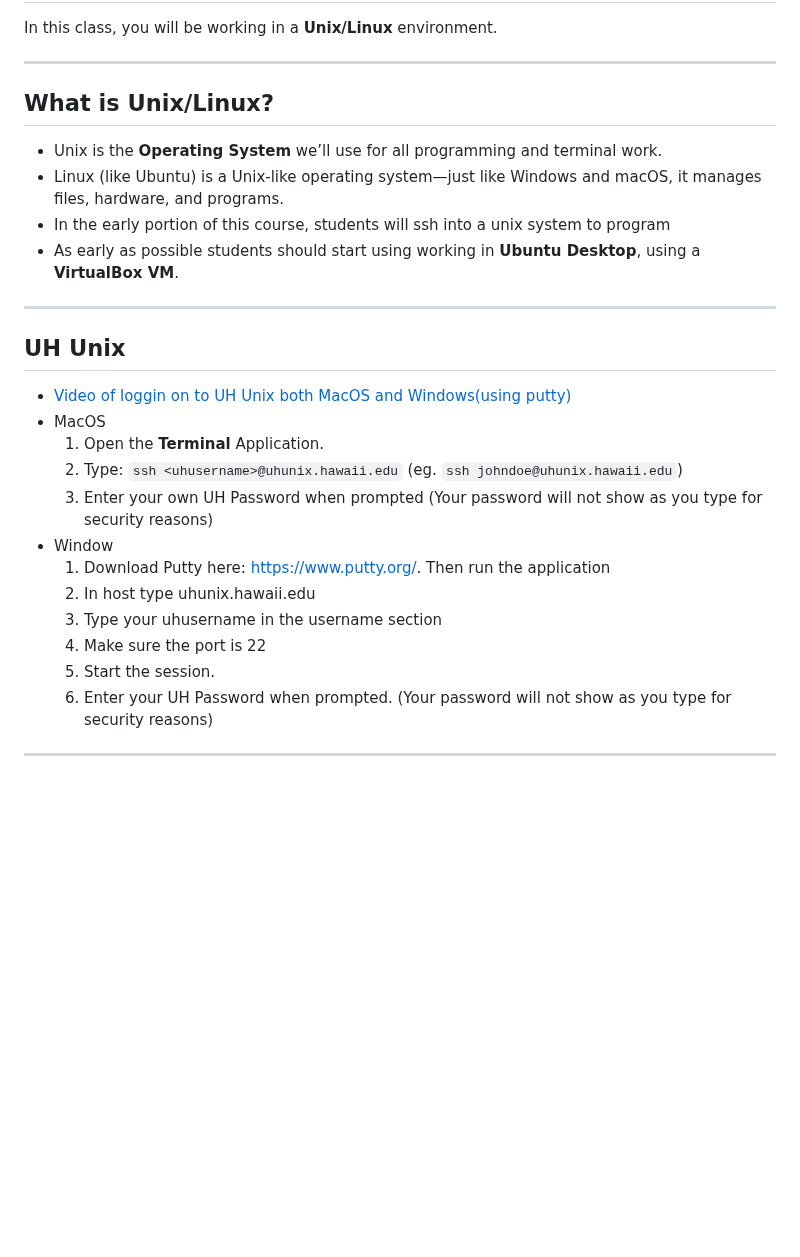
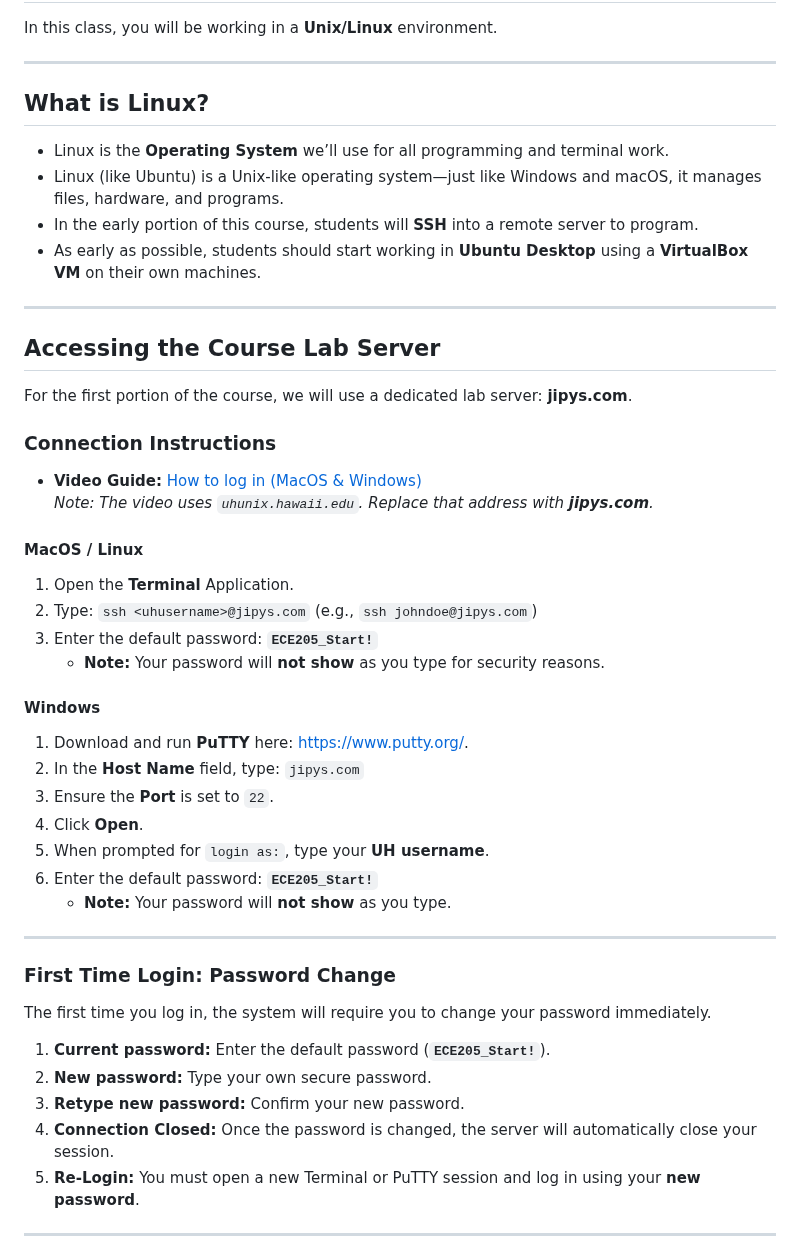
Before and after one commit to manloloy/ECE205Course, a Markdown page: CourseNotes/01a-Unix-Linux.md, the part around the change. Rendered like a GitHub page; blank space fills up the shorter version.

````diff
--- a/CourseNotes/01a-Unix-Linux.md
+++ b/CourseNotes/01a-Unix-Linux.md
@@ -4,27 +4,49 @@ In this class, you will be working in a **Unix/Linux** environment.
 
 ---
 
-## What is Unix/Linux?
+## What is Linux?
 
-- Unix is the **Operating System** we’ll use for all programming and terminal work.
+- Linux is the **Operating System** we’ll use for all programming and terminal work.
 - Linux (like Ubuntu) is a Unix-like operating system—just like Windows and macOS, it manages files, hardware, and programs.
-- In the early portion of this course, students will ssh into a unix system to program
-- As early as possible students should start using working in **Ubuntu Desktop**, using a **VirtualBox VM**.
+- In the early portion of this course, students will **SSH** into a remote server to program.
+- As early as possible, students should start working in **Ubuntu Desktop** using a **VirtualBox VM** on their own machines.
 
 ---
-## UH Unix
-- [Video of loggin on to UH Unix both MacOS and Windows(using putty)](https://drive.google.com/file/d/1S-SSow904T3TN9DGh_hGRiG4m-qkcx5b/view?usp=drive_link)
-- MacOS
-   1. Open the **Terminal** Application.
-   2. Type: ```ssh <uhusername>@uhunix.hawaii.edu``` (eg. ```ssh johndoe@uhunix.hawaii.edu```)
-   3. Enter your own UH Password when prompted (Your password will not show as you type for security reasons)
-- Window
-   1. Download Putty here: [https://www.putty.org/](https://www.putty.org/). Then run the application
-   2. In host type uhunix.hawaii.edu
-   3. Type your uhusername in the username section
-   4. Make sure the port is 22
-   5. Start the session.
-   6. Enter your UH Password when prompted. (Your password will not show as you type for security reasons)
+
+## Accessing the Course Lab Server
+
+For the first portion of the course, we will use a dedicated lab server: **jipys.com**.
+
+### Connection Instructions
+- **Video Guide:** [How to log in (MacOS & Windows)](https://drive.google.com/file/d/1S-SSow904T3TN9DGh_hGRiG4m-qkcx5b/view?usp=drive_link)
+  *Note: The video uses `uhunix.hawaii.edu`. Replace that address with **jipys.com**.*
+
+#### MacOS / Linux
+1. Open the **Terminal** Application.
+2. Type: `ssh <uhusername>@jipys.com` (e.g., `ssh johndoe@jipys.com`)
+3. Enter the default password: **`ECE205_Start!`**
+   - **Note:** Your password will **not show** as you type for security reasons.
+
+#### Windows
+1. Download and run **PuTTY** here: [https://www.putty.org/](https://www.putty.org/).
+2. In the **Host Name** field, type: `jipys.com`
+3. Ensure the **Port** is set to `22`.
+4. Click **Open**.
+5. When prompted for `login as:`, type your **UH username**.
+6. Enter the default password: **`ECE205_Start!`**
+   - **Note:** Your password will **not show** as you type.
+
+---
+
+### First Time Login: Password Change
+The first time you log in, the system will require you to change your password immediately.
+
+1. **Current password:** Enter the default password (**`ECE205_Start!`**).
+2. **New password:** Type your own secure password.
+3. **Retype new password:** Confirm your new password.
+4. **Connection Closed:** Once the password is changed, the server will automatically close your session.
+5. **Re-Login:** You must open a new Terminal or PuTTY session and log in using your **new password**.
+
 
 ---
 ## Setting Up Ubuntu Desktop in a Virtual Machine (Do this sometime in the first week. Ask your Instructor and TA for help)
````
